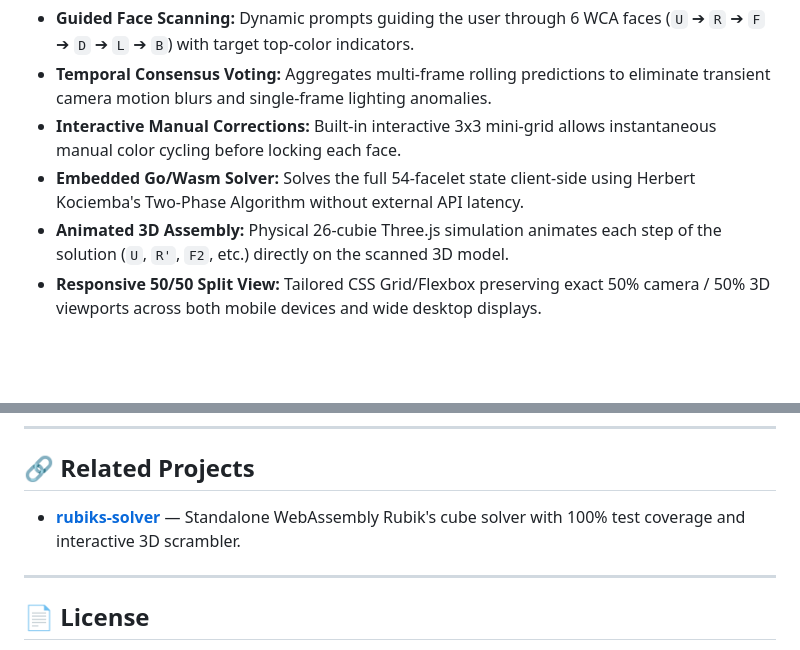
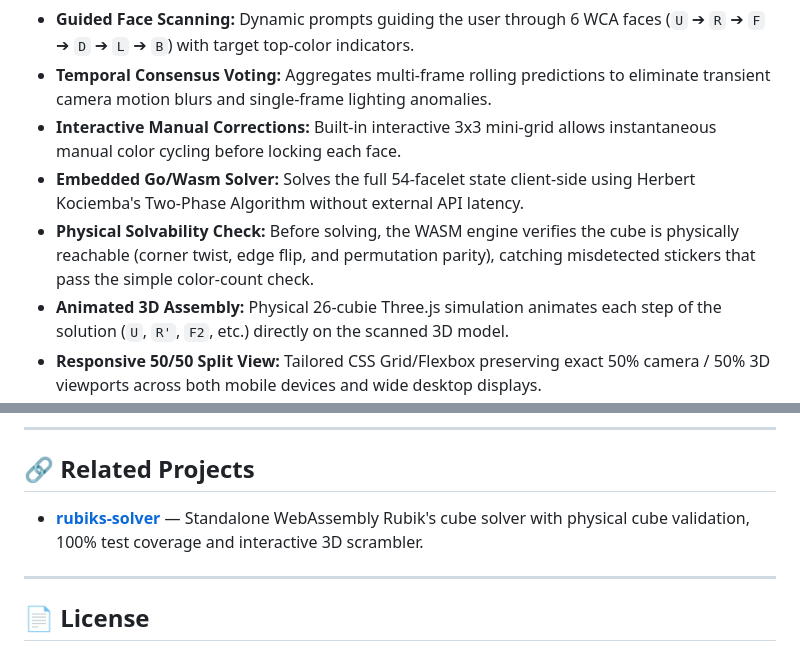
Before and after one commit to Super-Morse/rubiks-visual-detector, a Markdown page: README.md, 2 parts joined by grey strips. Rendered like a GitHub page; blank space fills up the shorter version.

Commit message:
docs: document physical solvability check in README
Co-Authored-By: Claude Opus 5.5 <noreply@anthropic.com>

```diff
--- a/README.md
+++ b/README.md
@@ -136,6 +136,7 @@ The sticker detection and color classification pipeline utilizes an ultra-lightw
 - **Temporal Consensus Voting:** Aggregates multi-frame rolling predictions to eliminate transient camera motion blurs and single-frame lighting anomalies.
 - **Interactive Manual Corrections:** Built-in interactive 3x3 mini-grid allows instantaneous manual color cycling before locking each face.
 - **Embedded Go/Wasm Solver:** Solves the full 54-facelet state client-side using Herbert Kociemba's Two-Phase Algorithm without external API latency.
+- **Physical Solvability Check:** Before solving, the WASM engine verifies the cube is physically reachable (corner twist, edge flip, and permutation parity), catching misdetected stickers that pass the simple color-count check.
 - **Animated 3D Assembly:** Physical 26-cubie Three.js simulation animates each step of the solution (`U`, `R'`, `F2`, etc.) directly on the scanned 3D model.
 - **Responsive 50/50 Split View:** Tailored CSS Grid/Flexbox preserving exact 50% camera / 50% 3D viewports across both mobile devices and wide desktop displays.
 
@@ -211,7 +212,7 @@ docker compose exec detector-api mypy app/
 
 ## 🔗 Related Projects
 
-* **[rubiks-solver](https://github.com/Super-Morse/rubiks-solver)** — Standalone WebAssembly Rubik's cube solver with 100% test coverage and interactive 3D scrambler.
+* **[rubiks-solver](https://github.com/Super-Morse/rubiks-solver)** — Standalone WebAssembly Rubik's cube solver with physical cube validation, 100% test coverage and interactive 3D scrambler.
 
 ---
 
```
